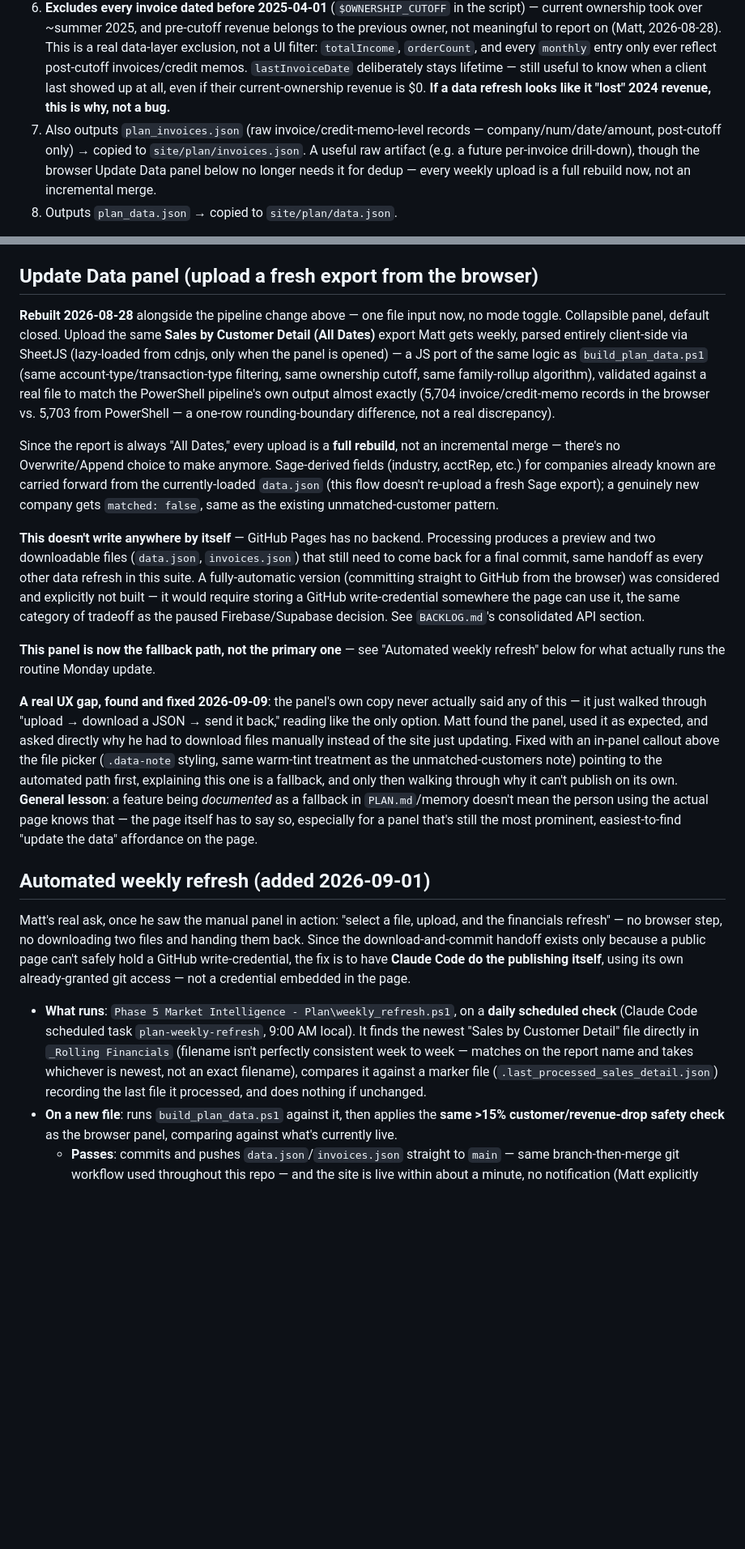
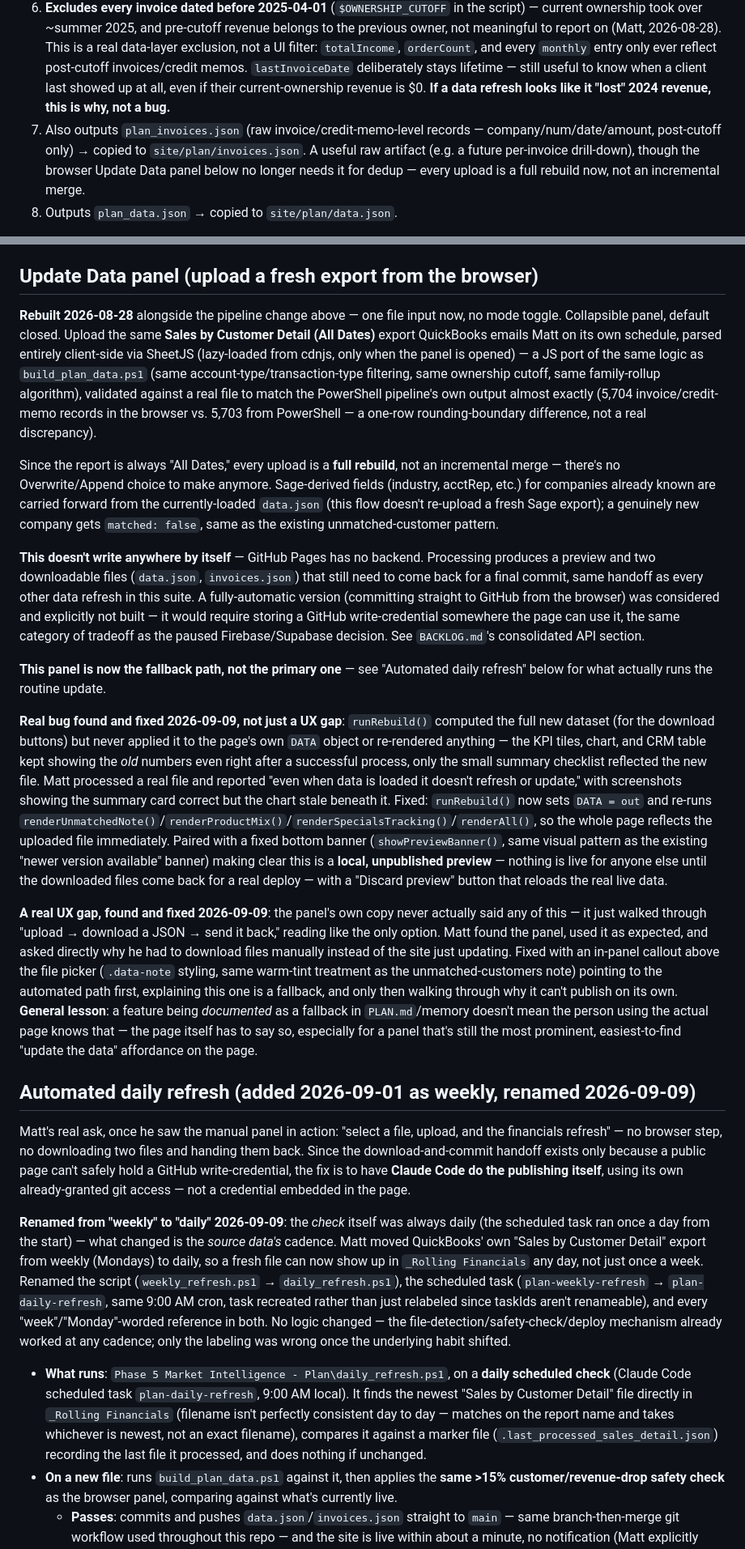
Before and after one commit to j3yarbr/embassy-market-intelligence-plan, a Markdown page: docs/PLAN.md, 2 parts joined by grey strips. Shown at 81% size. GitHub-like rendering; blank space fills up the shorter version.

```diff
--- a/docs/PLAN.md
+++ b/docs/PLAN.md
@@ -29,7 +29,7 @@ Matt's actual refresh cadence turned out to be a single QuickBooks report — **
 4. Joins to the Sage client export by exact company-name match.
 5. Computes company-family groups (`familyKey`) via a conservative rule: name A "roots" name B only when B starts with A followed by a non-alphanumeric boundary character (space/hyphen/&/comma) — e.g. "Jack Henry" roots "Jack Henry-Golf". Deliberately does **not** group things like "Kubota of Joplin"/"Kubota of Harrison" (neither is a prefix of the other) — under-grouping is the safe failure mode for financial data, over-grouping is not.
 6. **Excludes every invoice dated before 2025-04-01** (`$OWNERSHIP_CUTOFF` in the script) — current ownership took over ~summer 2025, and pre-cutoff revenue belongs to the previous owner, not meaningful to report on (Matt, 2026-08-28). This is a real data-layer exclusion, not a UI filter: `totalIncome`, `orderCount`, and every `monthly` entry only ever reflect post-cutoff invoices/credit memos. `lastInvoiceDate` deliberately stays lifetime — still useful to know when a client last showed up at all, even if their current-ownership revenue is $0. **If a data refresh looks like it "lost" 2024 revenue, this is why, not a bug.**
-7. Also outputs `plan_invoices.json` (raw invoice/credit-memo-level records — company/num/date/amount, post-cutoff only) → copied to `site/plan/invoices.json`. A useful raw artifact (e.g. a future per-invoice drill-down), though the browser Update Data panel below no longer needs it for dedup — every weekly upload is a full rebuild now, not an incremental merge.
+7. Also outputs `plan_invoices.json` (raw invoice/credit-memo-level records — company/num/date/amount, post-cutoff only) → copied to `site/plan/invoices.json`. A useful raw artifact (e.g. a future per-invoice drill-down), though the browser Update Data panel below no longer needs it for dedup — every upload is a full rebuild now, not an incremental merge.
 8. Outputs `plan_data.json` → copied to `site/plan/data.json`.
 
 **A company can now genuinely disappear from the dataset on a routine refresh** — if it has zero Income/Other-Income sales rows in a given week's file, it won't appear in `clientsOut` at all (the old Income-Summary-driven pipeline would still list it at $0). This is correct behavior (no real revenue, no reason to list it), but it means the Update Data panel's dropped-customer warning (below) is worth actually reading, not just a formality.
@@ -205,21 +205,25 @@ Output lands in `data.json`'s new top-level `specialsTracking` array — one obj
 
 ## Update Data panel (upload a fresh export from the browser)
 
-**Rebuilt 2026-08-28** alongside the pipeline change above — one file input now, no mode toggle. Collapsible panel, default closed. Upload the same **Sales by Customer Detail (All Dates)** export Matt gets weekly, parsed entirely client-side via SheetJS (lazy-loaded from cdnjs, only when the panel is opened) — a JS port of the same logic as `build_plan_data.ps1` (same account-type/transaction-type filtering, same ownership cutoff, same family-rollup algorithm), validated against a real file to match the PowerShell pipeline's own output almost exactly (5,704 invoice/credit-memo records in the browser vs. 5,703 from PowerShell — a one-row rounding-boundary difference, not a real discrepancy).
+**Rebuilt 2026-08-28** alongside the pipeline change above — one file input now, no mode toggle. Collapsible panel, default closed. Upload the same **Sales by Customer Detail (All Dates)** export QuickBooks emails Matt on its own schedule, parsed entirely client-side via SheetJS (lazy-loaded from cdnjs, only when the panel is opened) — a JS port of the same logic as `build_plan_data.ps1` (same account-type/transaction-type filtering, same ownership cutoff, same family-rollup algorithm), validated against a real file to match the PowerShell pipeline's own output almost exactly (5,704 invoice/credit-memo records in the browser vs. 5,703 from PowerShell — a one-row rounding-boundary difference, not a real discrepancy).
 
 Since the report is always "All Dates," every upload is a **full rebuild**, not an incremental merge — there's no Overwrite/Append choice to make anymore. Sage-derived fields (industry, acctRep, etc.) for companies already known are carried forward from the currently-loaded `data.json` (this flow doesn't re-upload a fresh Sage export); a genuinely new company gets `matched: false`, same as the existing unmatched-customer pattern.
 
 **This doesn't write anywhere by itself** — GitHub Pages has no backend. Processing produces a preview and two downloadable files (`data.json`, `invoices.json`) that still need to come back for a final commit, same handoff as every other data refresh in this suite. A fully-automatic version (committing straight to GitHub from the browser) was considered and explicitly not built — it would require storing a GitHub write-credential somewhere the page can use it, the same category of tradeoff as the paused Firebase/Supabase decision. See `BACKLOG.md`'s consolidated API section.
 
-**This panel is now the fallback path, not the primary one** — see "Automated weekly refresh" below for what actually runs the routine Monday update.
+**This panel is now the fallback path, not the primary one** — see "Automated daily refresh" below for what actually runs the routine update.
+
+**Real bug found and fixed 2026-09-09, not just a UX gap**: `runRebuild()` computed the full new dataset (for the download buttons) but never applied it to the page's own `DATA` object or re-rendered anything — the KPI tiles, chart, and CRM table kept showing the *old* numbers even right after a successful process, only the small summary checklist reflected the new file. Matt processed a real file and reported "even when data is loaded it doesn't refresh or update," with screenshots showing the summary card correct but the chart stale beneath it. Fixed: `runRebuild()` now sets `DATA = out` and re-runs `renderUnmatchedNote()`/`renderProductMix()`/`renderSpecialsTracking()`/`renderAll()`, so the whole page reflects the uploaded file immediately. Paired with a fixed bottom banner (`showPreviewBanner()`, same visual pattern as the existing "newer version available" banner) making clear this is a **local, unpublished preview** — nothing is live for anyone else until the downloaded files come back for a real deploy — with a "Discard preview" button that reloads the real live data.
 
 **A real UX gap, found and fixed 2026-09-09**: the panel's own copy never actually said any of this — it just walked through "upload → download a JSON → send it back," reading like the only option. Matt found the panel, used it as expected, and asked directly why he had to download files manually instead of the site just updating. Fixed with an in-panel callout above the file picker (`.data-note` styling, same warm-tint treatment as the unmatched-customers note) pointing to the automated path first, explaining this one is a fallback, and only then walking through why it can't publish on its own. **General lesson**: a feature being *documented* as a fallback in `PLAN.md`/memory doesn't mean the person using the actual page knows that — the page itself has to say so, especially for a panel that's still the most prominent, easiest-to-find "update the data" affordance on the page.
 
-## Automated weekly refresh (added 2026-09-01)
+## Automated daily refresh (added 2026-09-01 as weekly, renamed 2026-09-09)
 
 Matt's real ask, once he saw the manual panel in action: "select a file, upload, and the financials refresh" — no browser step, no downloading two files and handing them back. Since the download-and-commit handoff exists only because a public page can't safely hold a GitHub write-credential, the fix is to have **Claude Code do the publishing itself**, using its own already-granted git access — not a credential embedded in the page.
 
-- **What runs**: `Phase 5 Market Intelligence - Plan\weekly_refresh.ps1`, on a **daily scheduled check** (Claude Code scheduled task `plan-weekly-refresh`, 9:00 AM local). It finds the newest "Sales by Customer Detail" file directly in `_Rolling Financials` (filename isn't perfectly consistent week to week — matches on the report name and takes whichever is newest, not an exact filename), compares it against a marker file (`.last_processed_sales_detail.json`) recording the last file it processed, and does nothing if unchanged.
+**Renamed from "weekly" to "daily" 2026-09-09**: the *check* itself was always daily (the scheduled task ran once a day from the start) — what changed is the *source data's* cadence. Matt moved QuickBooks' own "Sales by Customer Detail" export from weekly (Mondays) to daily, so a fresh file can now show up in `_Rolling Financials` any day, not just once a week. Renamed the script (`weekly_refresh.ps1` → `daily_refresh.ps1`), the scheduled task (`plan-weekly-refresh` → `plan-daily-refresh`, same 9:00 AM cron, task recreated rather than just relabeled since taskIds aren't renameable), and every "week"/"Monday"-worded reference in both. No logic changed — the file-detection/safety-check/deploy mechanism already worked at any cadence; only the labeling was wrong once the underlying habit shifted.
+
+- **What runs**: `Phase 5 Market Intelligence - Plan\daily_refresh.ps1`, on a **daily scheduled check** (Claude Code scheduled task `plan-daily-refresh`, 9:00 AM local). It finds the newest "Sales by Customer Detail" file directly in `_Rolling Financials` (filename isn't perfectly consistent day to day — matches on the report name and takes whichever is newest, not an exact filename), compares it against a marker file (`.last_processed_sales_detail.json`) recording the last file it processed, and does nothing if unchanged.
 - **On a new file**: runs `build_plan_data.ps1` against it, then applies the **same >15% customer/revenue-drop safety check** as the browser panel, comparing against what's currently live.
   - **Passes**: commits and pushes `data.json`/`invoices.json` straight to `main` — same branch-then-merge git workflow used throughout this repo — and the site is live within about a minute, no notification (Matt explicitly chose not to be pinged on routine success — auto-block-and-notify, not auto-publish-and-notify, 2026-09-01).
   - **Fails**: does **not** commit or push anything, and sends Matt a push notification naming the exact numbers and file that triggered it. He's the only one running this today, and would rather be pulled in on anything that looks wrong than have bad data go live unattended.
```
Also changed, not shown: other parts of docs/PLAN.md (+6 -6 lines), docs/TECHNICAL.md (+1 -1 lines).
